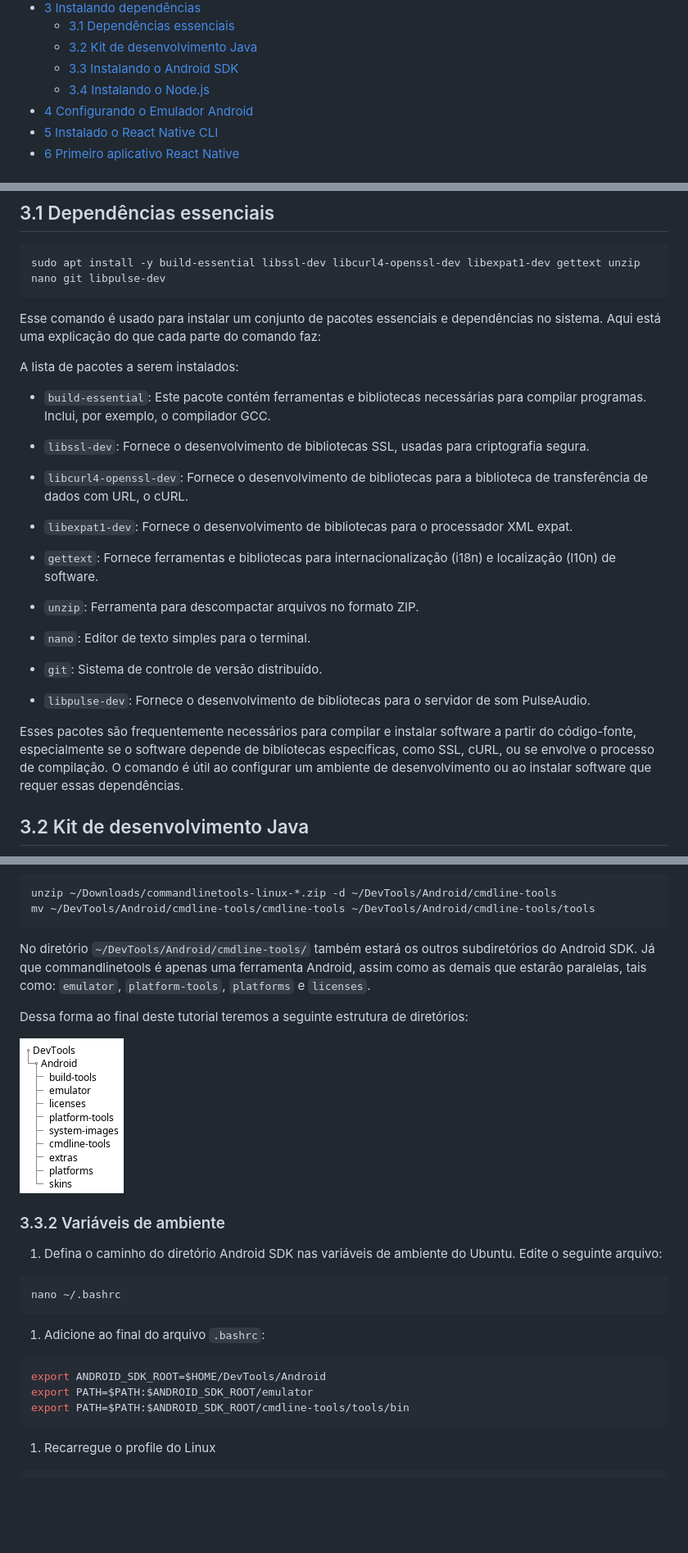
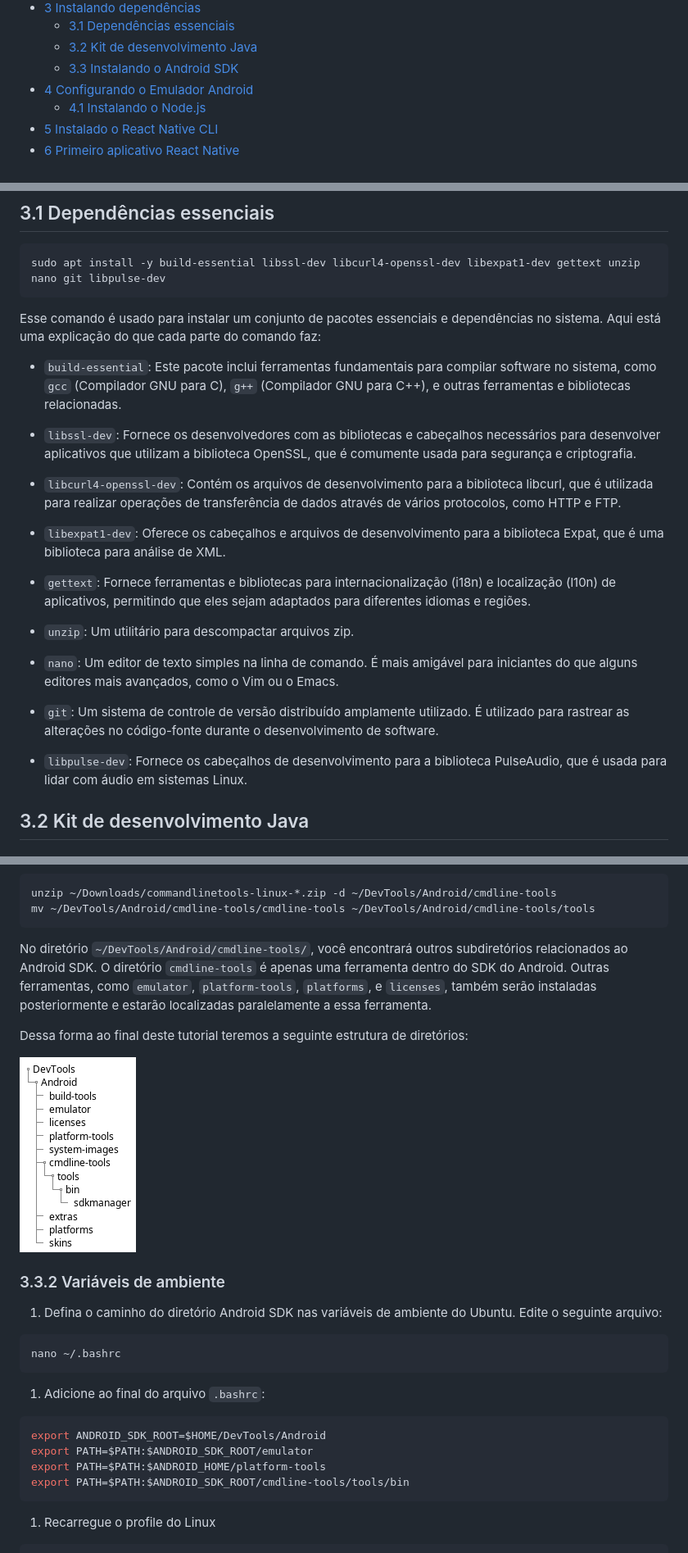
Before and after one commit to dispositivos-moveis-ivaneyvieira/tutorialSetupReact, a Markdown page: Tutorial-de-instalação-Ract-Native.md, 3 parts joined by grey strips. Shown: that part at 82% size. Drawn GitHub-style; pictures changed too: devtools.png; blank space fills up the shorter version.

Commit message:
Mais correções

````diff
--- a/Tutorial-de-instalação-Ract-Native.md
+++ b/Tutorial-de-instalação-Ract-Native.md
@@ -8,9 +8,9 @@
     -   [3.1 Dependências essenciais](#dependências-essenciais)
     -   [3.2 Kit de desenvolvimento Java](#kit-de-desenvolvimento-java)
     -   [3.3 Instalando o Android SDK](#instalando-o-android-sdk)
-    -   [3.4 Instalando o Node.js](#instalando-o-node.js)
 -   [4 Configurando o Emulador
     Android](#configurando-o-emulador-android)
+    -   [4.1 Instalando o Node.js](#instalando-o-node.js)
 -   [5 Instalado o React Native CLI](#instalado-o-react-native-cli)
 -   [6 Primeiro aplicativo React
     Native](#primeiro-aplicativo-react-native)
@@ -127,38 +127,42 @@ Esse comando é usado para instalar um conjunto de pacotes essenciais e
 dependências no sistema. Aqui está uma explicação do que cada parte do
 comando faz:
 
-A lista de pacotes a serem instalados:
+-   `build-essential`: Este pacote inclui ferramentas fundamentais para
+    compilar software no sistema, como `gcc` (Compilador GNU para C),
+    `g++` (Compilador GNU para C++), e outras ferramentas e bibliotecas
+    relacionadas.
 
--   `build-essential`: Este pacote contém ferramentas e bibliotecas
-    necessárias para compilar programas. Inclui, por exemplo, o
-    compilador GCC.
+-   `libssl-dev`: Fornece os desenvolvedores com as bibliotecas e
+    cabeçalhos necessários para desenvolver aplicativos que utilizam a
+    biblioteca OpenSSL, que é comumente usada para segurança e
+    criptografia.
 
--   `libssl-dev`: Fornece o desenvolvimento de bibliotecas SSL, usadas
-    para criptografia segura.
+-   `libcurl4-openssl-dev`: Contém os arquivos de desenvolvimento para a
+    biblioteca libcurl, que é utilizada para realizar operações de
+    transferência de dados através de vários protocolos, como HTTP e
+    FTP.
 
--   `libcurl4-openssl-dev`: Fornece o desenvolvimento de bibliotecas
-    para a biblioteca de transferência de dados com URL, o cURL.
-
--   `libexpat1-dev`: Fornece o desenvolvimento de bibliotecas para o
-    processador XML expat.
+-   `libexpat1-dev`: Oferece os cabeçalhos e arquivos de desenvolvimento
+    para a biblioteca Expat, que é uma biblioteca para análise de XML.
 
 -   `gettext`: Fornece ferramentas e bibliotecas para
-    internacionalização (i18n) e localização (l10n) de software.
+    internacionalização (i18n) e localização (l10n) de aplicativos,
+    permitindo que eles sejam adaptados para diferentes idiomas e
+    regiões.
 
--   `unzip`: Ferramenta para descompactar arquivos no formato ZIP.
+-   `unzip`: Um utilitário para descompactar arquivos zip.
 
--   `nano`: Editor de texto simples para o terminal.
+-   `nano`: Um editor de texto simples na linha de comando. É mais
+    amigável para iniciantes do que alguns editores mais avançados, como
+    o Vim ou o Emacs.
 
--   `git`: Sistema de controle de versão distribuído.
+-   `git`: Um sistema de controle de versão distribuído amplamente
+    utilizado. É utilizado para rastrear as alterações no código-fonte
+    durante o desenvolvimento de software.
 
--   `libpulse-dev`: Fornece o desenvolvimento de bibliotecas para o
-    servidor de som PulseAudio.
-
-Esses pacotes são frequentemente necessários para compilar e instalar
-software a partir do código-fonte, especialmente se o software depende
-de bibliotecas específicas, como SSL, cURL, ou se envolve o processo de
-compilação. O comando é útil ao configurar um ambiente de
-desenvolvimento ou ao instalar software que requer essas dependências.
+-   `libpulse-dev`: Fornece os cabeçalhos de desenvolvimento para a
+    biblioteca PulseAudio, que é usada para lidar com áudio em sistemas
+    Linux.
 
 ## 3.2 Kit de desenvolvimento Java
 
@@ -312,10 +316,12 @@ unzip ~/Downloads/commandlinetools-linux-*.zip -d ~/DevTools/Android/cmdline-too
 mv ~/DevTools/Android/cmdline-tools/cmdline-tools ~/DevTools/Android/cmdline-tools/tools
 ```
 
-No diretório `~/DevTools/Android/cmdline-tools/` também estará os outros
-subdiretórios do Android SDK. Já que commandlinetools é apenas uma
-ferramenta Android, assim como as demais que estarão paralelas, tais
-como: `emulator`, `platform-tools`, `platforms` e `licenses`.
+No diretório `~/DevTools/Android/cmdline-tools/`, você encontrará outros
+subdiretórios relacionados ao Android SDK. O diretório `cmdline-tools` é
+apenas uma ferramenta dentro do SDK do Android. Outras ferramentas, como
+`emulator`, `platform-tools`, `platforms`, e `licenses`, também serão
+instaladas posteriormente e estarão localizadas paralelamente a essa
+ferramenta.
 
 Dessa forma ao final deste tutorial teremos a seguinte estrutura de
 diretórios:
@@ -336,6 +342,7 @@ nano ~/.bashrc
 ``` bash
 export ANDROID_SDK_ROOT=$HOME/DevTools/Android
 export PATH=$PATH:$ANDROID_SDK_ROOT/emulator
+export PATH=$PATH:$ANDROID_HOME/platform-tools
 export PATH=$PATH:$ANDROID_SDK_ROOT/cmdline-tools/tools/bin
 ```
 
````
Also changed, not shown: other parts of Tutorial-de-instalação-Ract-Native.md (+40 -15 lines), 2 other files.
